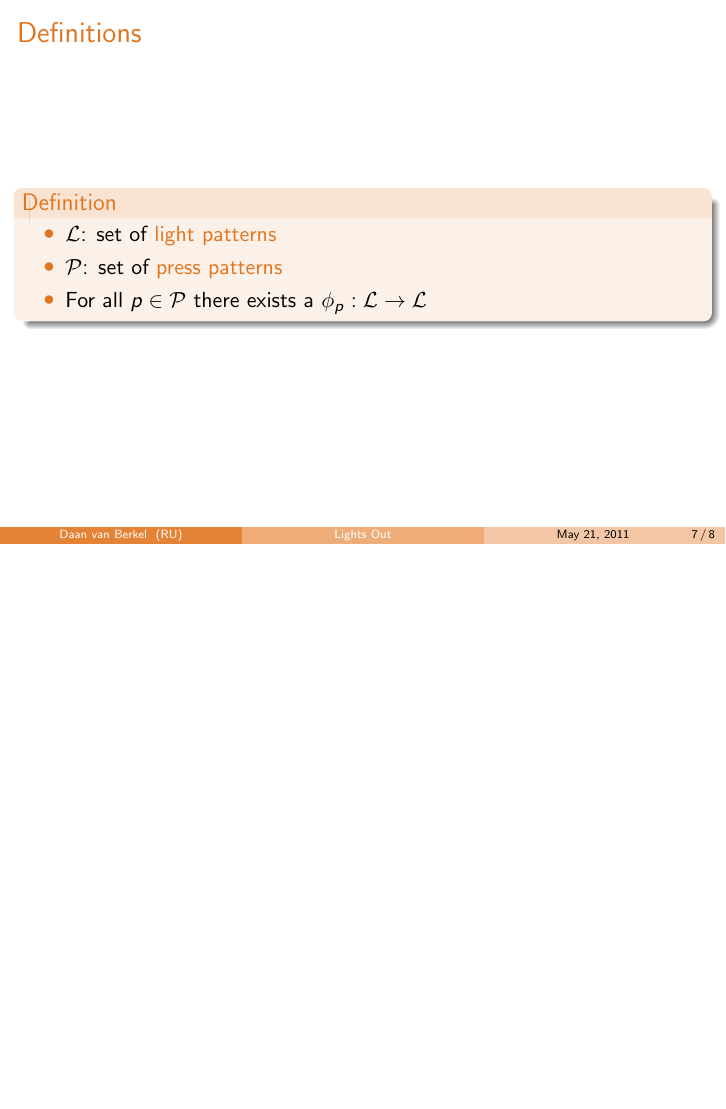
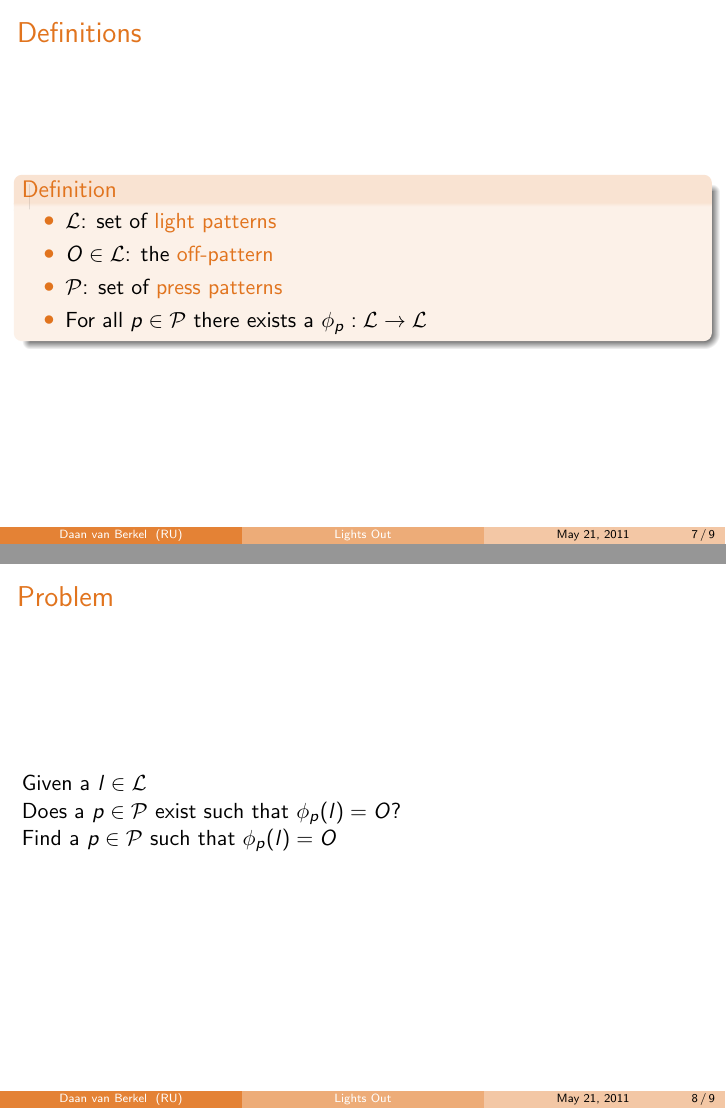
Before and after one commit to dvberkel/mathematics-articles, LaTeX slides (presentations/lights-out-basic/lights-out-basic.tex, which reads presentations/lights-out-basic/content/lights-out.tex): page 9 of 10 before the commit and pages 9 and 11 of 12 after it, the two joined at a grey line, the shorter picture padded with empty space. Compiled offline with pdfLaTeX.

Commit message:
Problem stated
The slide which states the problem is added.

```diff
--- a/presentations/lights-out-basic/content/lights-out.tex
+++ b/presentations/lights-out-basic/content/lights-out.tex
@@ -22,8 +22,18 @@
 	\begin{definition}
 		\begin{itemize}
 			\item $\Ls$: set of \structure{light patterns}
+			\item $O \in \Ls$: the \structure{off-pattern}
 			\item $\Ps$: set of \structure{press patterns}
 			\item For all $p \in \Ps$ there exists a $\phi_{p}: \Ls \rightarrow \Ls$
 		\end{itemize}
 	\end{definition}
 \end{frame}
+
+\begin{frame}{Problem}
+	Given a $l \in \Ls$\\
+	Does a $p \in \Ps$ exist such that $\phi_{p}(l) = O$?\\
+
+	\pause
+
+	Find a $p \in \Ps$ such that $\phi_{p}(l) = O$
+\end{frame}
```
